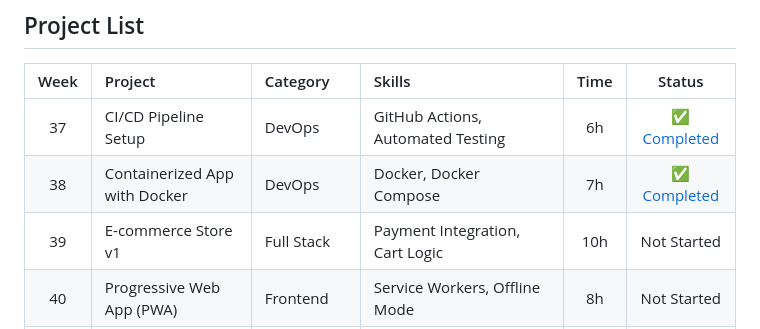
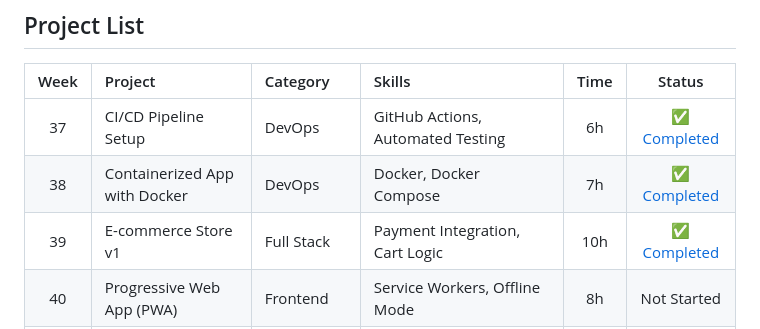
Before and after one commit to pak-pow/PROJECT52-PHASE3, a Markdown page: README.md, the part around the change. Rendered like a GitHub page.

Commit message:
docs(roadmap): marks week 39 e-commerce store as completed in phase 3 roadmap

```diff
--- a/README.md
+++ b/README.md
@@ -31,7 +31,7 @@ Phase 3 is where developers become production-ready. This phase covers DevOps pr
 |:----:|:--------|:---------|:-------|:----:|:------:|
 | 37 | CI/CD Pipeline Setup | DevOps | GitHub Actions, Automated Testing | 6h | [✅ Completed](./week37_ci_cd_pipeline) |
 | 38 | Containerized App with Docker | DevOps | Docker, Docker Compose | 7h | [✅ Completed](./week38_containerized_app) |
-| 39 | E-commerce Store v1 | Full Stack | Payment Integration, Cart Logic | 10h | Not Started |
+| 39 | E-commerce Store v1 | Full Stack | Payment Integration, Cart Logic | 10h | [✅ Completed](./week39_ecommerce_store) |
 | 40 | Progressive Web App (PWA) | Frontend | Service Workers, Offline Mode | 8h | Not Started |
 | 41 | GraphQL API Server | Backend | GraphQL, Schema Design | 8h | Not Started |
 | 42 | Real-time Collaborative Editor | Full Stack | Operational Transform, WebRTC | 10h | Not Started |
```
